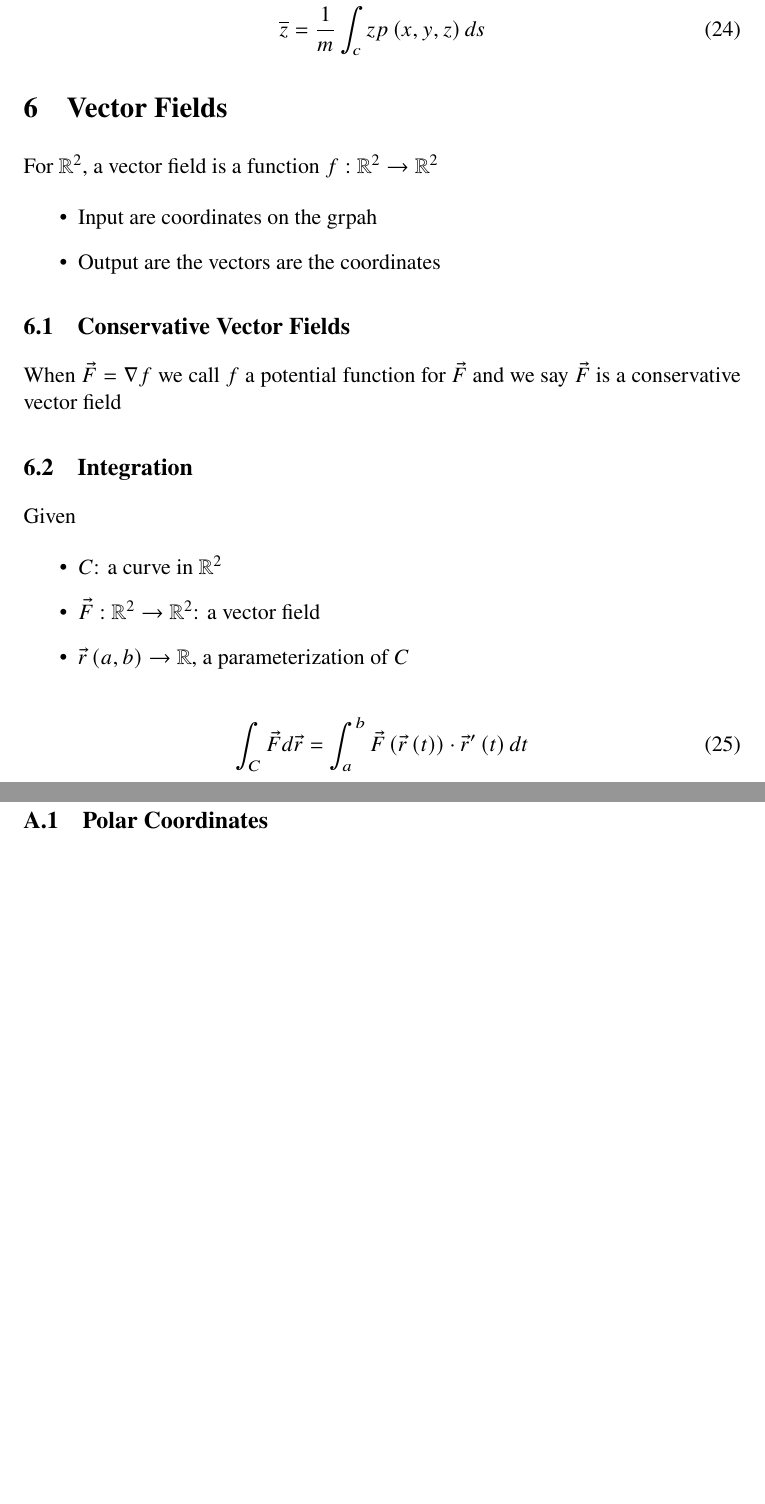
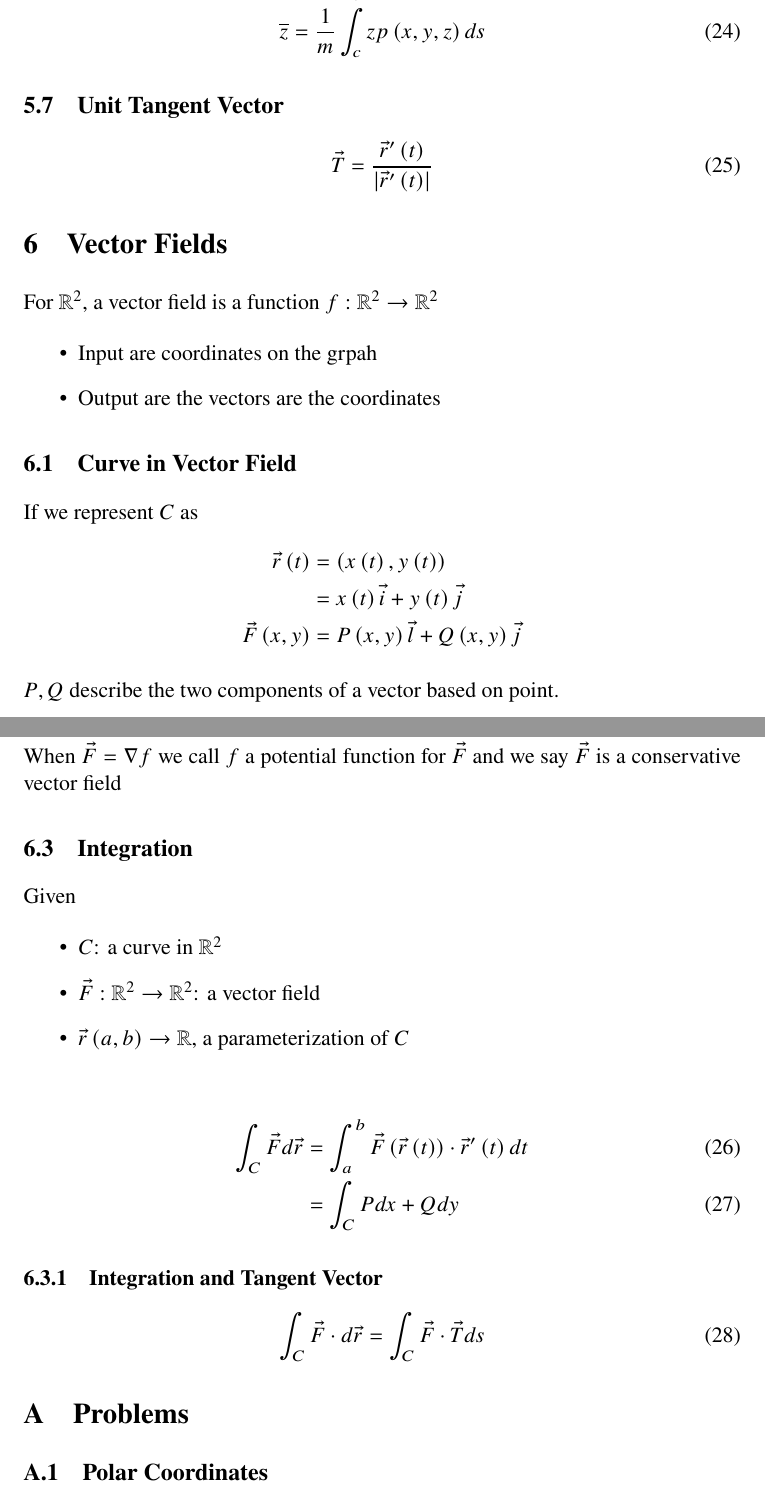
Before and after one commit to Zehua-Chen/linear-algebra-notes, a LaTeX document (calc3/midterm-2/index.tex, which reads calc3/midterm-2/topics/curve.tex, calc3/midterm-2/topics/vector-fields.tex): two parts of pages 10 and 11 of 12 before the commit and two parts of pages 10 and 11 of 13 after it, joined at a grey line, cut so that both start at the same text, the shorter picture padded with empty space. Compiled offline with pdfLaTeX.

Commit message:
[calc] Add Notes

```diff
--- a/calc3/midterm-2/topics/curve.tex
+++ b/calc3/midterm-2/topics/curve.tex
@@ -56,3 +56,9 @@
       \overline{y} &= \frac{1}{m} \int_{c} y p\left( x, y, z \right) ds \\
       \overline{z} &= \frac{1}{m} \int_{c} z p\left( x, y, z \right) ds
     \end{align}
+
+  \subsection{Unit Tangent Vector}
+
+    \begin{equation}
+      \vec{T} = \frac{\vec{r}'\left( t \right)}{\left| \vec{r}'\left( t \right) \right|}
+    \end{equation}
--- a/calc3/midterm-2/topics/vector-fields.tex
+++ b/calc3/midterm-2/topics/vector-fields.tex
@@ -6,6 +6,19 @@
     \item Input are coordinates on the grpah
     \item Output are the vectors are the coordinates
   \end{itemize}
+
+  \subsection{Curve in Vector Field}
+
+    If we represent $ C $ as
+    \begin{align*}
+      \vec{r}\left( t \right)
+        &= \left( x\left(t\right), y\left(t\right) \right) \\
+        &= x\left( t \right) \vec{i} + y\left( t \right) \vec{j} \\
+      \vec{F}\left( x, y \right)
+        &= P\left( x, y \right) \vec{l} + Q\left( x, y \right) \vec{j}
+    \end{align*}
+
+    $ P, Q $ describe the two components of a vector based on point.
 
   \subsection{Conservative Vector Fields}
 
@@ -22,8 +35,15 @@
       of $ C $
     \end{itemize}
 
-    \begin{equation}
+    \begin{align}
       \int_{C} \vec{F} d\vec{r}
-        = \int_{a}^{b} \vec{F}\left( \vec{r} \left( t \right) \right)
-        \cdot \vec{r}'\left( t \right) dt
-    \end{equation}
+        &= \int_{a}^{b} \vec{F}\left( \vec{r} \left( t \right) \right)
+        \cdot \vec{r}'\left( t \right) dt \\
+        &= \int_{C} P dx + Q dy
+    \end{align}
+
+    \subsubsection{Integration and Tangent Vector}
+
+      \begin{equation}
+        \int_{C} \vec{F} \cdot d \vec{r} = \int_{C} \vec{F} \cdot \vec{T} ds
+      \end{equation}
```
Also changed, not shown: calc3/midterm-2/topics/problems.tex (+2 -0 lines).
